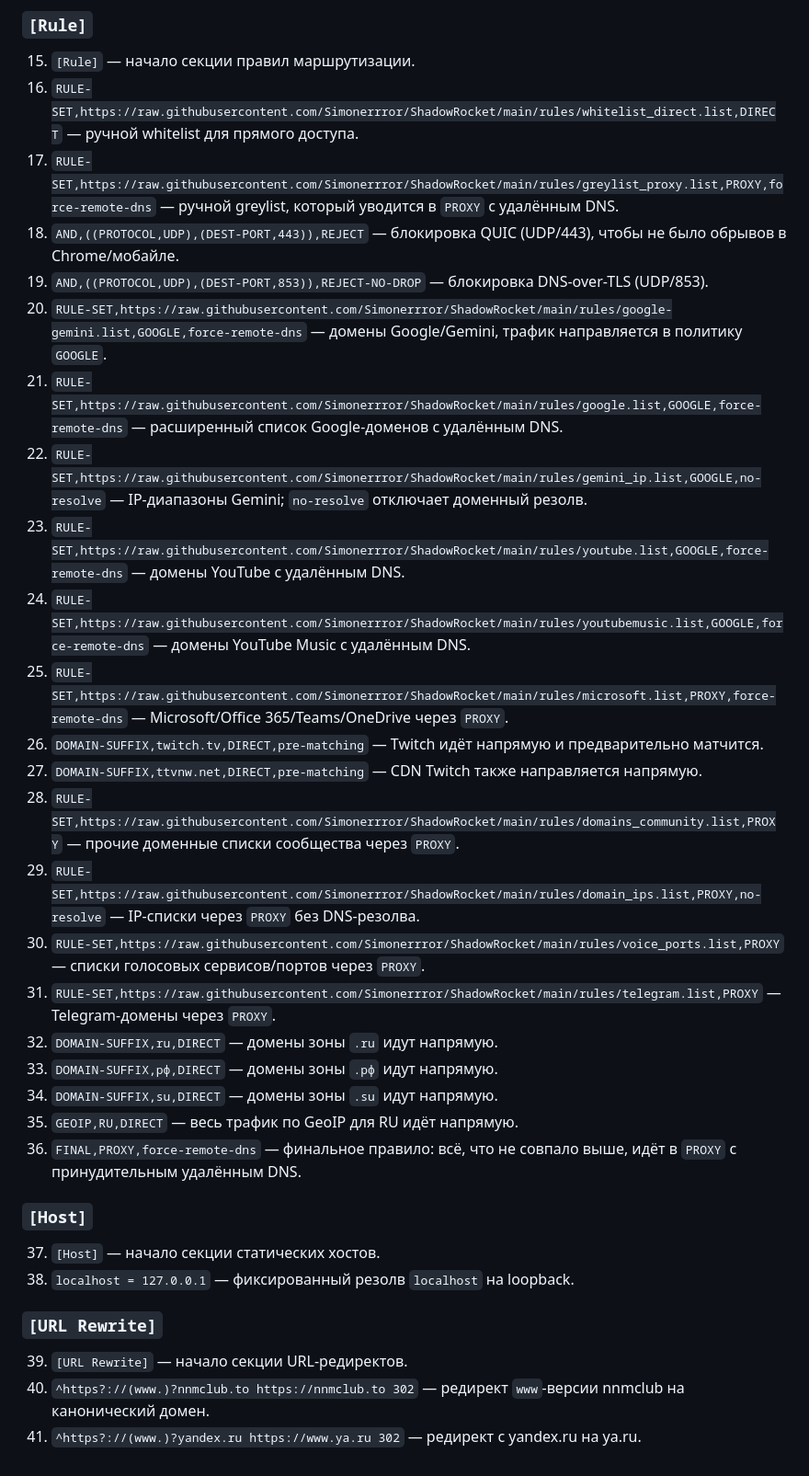
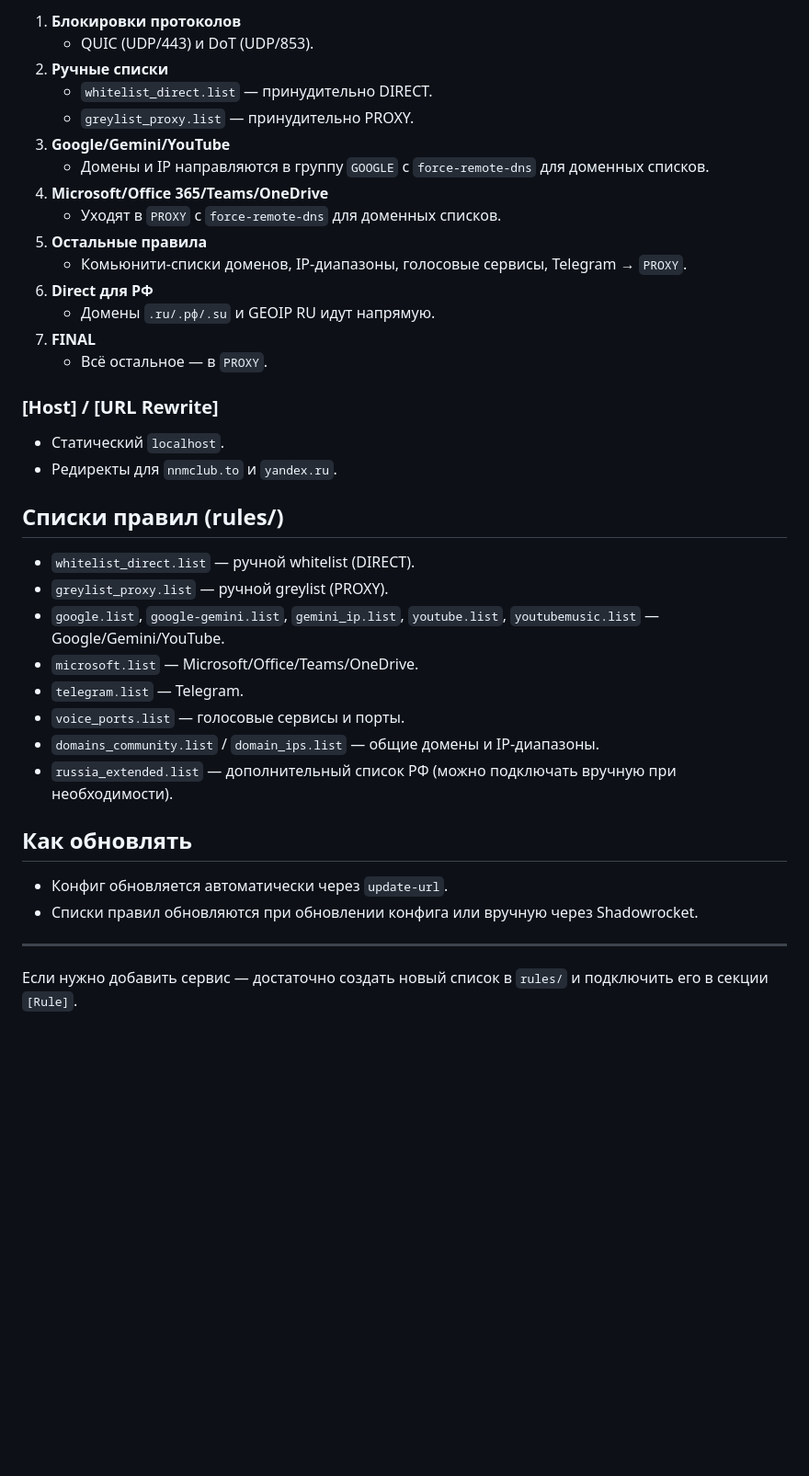
Before and after one commit to Simonerrror/ShadowRocket, a Markdown page: README.md, the part around one of its changes. Shown at 92% size. Rendered like a GitHub page; blank space fills up the shorter version.

Commit message:
Document force-remote-dns usage

```diff
--- a/README.md
+++ b/README.md
@@ -41,33 +33,39 @@
 
-### `[Rule]`
-15. `[Rule]` — начало секции правил маршрутизации.
-16. `RULE-SET,https://raw.githubusercontent.com/Simonerrror/ShadowRocket/main/rules/whitelist_direct.list,DIRECT` — ручной whitelist для прямого доступа.
-17. `RULE-SET,https://raw.githubusercontent.com/Simonerrror/ShadowRocket/main/rules/greylist_proxy.list,PROXY,force-remote-dns` — ручной greylist, который уводится в `PROXY` с удалённым DNS.
-18. `AND,((PROTOCOL,UDP),(DEST-PORT,443)),REJECT` — блокировка QUIC (UDP/443), чтобы не было обрывов в Chrome/мобайле.
-19. `AND,((PROTOCOL,UDP),(DEST-PORT,853)),REJECT-NO-DROP` — блокировка DNS-over-TLS (UDP/853).
-20. `RULE-SET,https://raw.githubusercontent.com/Simonerrror/ShadowRocket/main/rules/google-gemini.list,GOOGLE,force-remote-dns` — домены Google/Gemini, трафик направляется в политику `GOOGLE`.
-21. `RULE-SET,https://raw.githubusercontent.com/Simonerrror/ShadowRocket/main/rules/google.list,GOOGLE,force-remote-dns` — расширенный список Google-доменов с удалённым DNS.
-22. `RULE-SET,https://raw.githubusercontent.com/Simonerrror/ShadowRocket/main/rules/gemini_ip.list,GOOGLE,no-resolve` — IP-диапазоны Gemini; `no-resolve` отключает доменный резолв.
-23. `RULE-SET,https://raw.githubusercontent.com/Simonerrror/ShadowRocket/main/rules/youtube.list,GOOGLE,force-remote-dns` — домены YouTube с удалённым DNS.
-24. `RULE-SET,https://raw.githubusercontent.com/Simonerrror/ShadowRocket/main/rules/youtubemusic.list,GOOGLE,force-remote-dns` — домены YouTube Music с удалённым DNS.
-25. `RULE-SET,https://raw.githubusercontent.com/Simonerrror/ShadowRocket/main/rules/microsoft.list,PROXY,force-remote-dns` — Microsoft/Office 365/Teams/OneDrive через `PROXY`.
-26. `DOMAIN-SUFFIX,twitch.tv,DIRECT,pre-matching` — Twitch идёт напрямую и предварительно матчится.
-27. `DOMAIN-SUFFIX,ttvnw.net,DIRECT,pre-matching` — CDN Twitch также направляется напрямую.
-28. `RULE-SET,https://raw.githubusercontent.com/Simonerrror/ShadowRocket/main/rules/domains_community.list,PROXY` — прочие доменные списки сообщества через `PROXY`.
-29. `RULE-SET,https://raw.githubusercontent.com/Simonerrror/ShadowRocket/main/rules/domain_ips.list,PROXY,no-resolve` — IP-списки через `PROXY` без DNS-резолва.
-30. `RULE-SET,https://raw.githubusercontent.com/Simonerrror/ShadowRocket/main/rules/voice_ports.list,PROXY` — списки голосовых сервисов/портов через `PROXY`.
-31. `RULE-SET,https://raw.githubusercontent.com/Simonerrror/ShadowRocket/main/rules/telegram.list,PROXY` — Telegram-домены через `PROXY`.
-32. `DOMAIN-SUFFIX,ru,DIRECT` — домены зоны `.ru` идут напрямую.
-33. `DOMAIN-SUFFIX,рф,DIRECT` — домены зоны `.рф` идут напрямую.
-34. `DOMAIN-SUFFIX,su,DIRECT` — домены зоны `.su` идут напрямую.
-35. `GEOIP,RU,DIRECT` — весь трафик по GeoIP для RU идёт напрямую.
-36. `FINAL,PROXY,force-remote-dns` — финальное правило: всё, что не совпало выше, идёт в `PROXY` с принудительным удалённым DNS.
+1. **Блокировки протоколов**
+   * QUIC (UDP/443) и DoT (UDP/853).
+2. **Ручные списки**
+   * `whitelist_direct.list` — принудительно DIRECT.
+   * `greylist_proxy.list` — принудительно PROXY.
+3. **Google/Gemini/YouTube**
+   * Домены и IP направляются в группу `GOOGLE` с `force-remote-dns` для доменных списков.
+4. **Microsoft/Office 365/Teams/OneDrive**
+   * Уходят в `PROXY` с `force-remote-dns` для доменных списков.
+5. **Остальные правила**
+   * Комьюнити-списки доменов, IP-диапазоны, голосовые сервисы, Telegram → `PROXY`.
+6. **Direct для РФ**
+   * Домены `.ru/.рф/.su` и GEOIP RU идут напрямую.
+7. **FINAL**
+   * Всё остальное — в `PROXY`.
 
-### `[Host]`
-37. `[Host]` — начало секции статических хостов.
-38. `localhost = 127.0.0.1` — фиксированный резолв `localhost` на loopback.
+### [Host] / [URL Rewrite]
+* Статический `localhost`.
+* Редиректы для `nnmclub.to` и `yandex.ru`.
 
-### `[URL Rewrite]`
-39. `[URL Rewrite]` — начало секции URL-редиректов.
-40. `^https?://(www.)?nnmclub.to https://nnmclub.to 302` — редирект `www`-версии nnmclub на канонический домен.
-41. `^https?://(www.)?yandex.ru https://www.ya.ru 302` — редирект с yandex.ru на ya.ru.
+## Списки правил (rules/)
+
+* `whitelist_direct.list` — ручной whitelist (DIRECT).
+* `greylist_proxy.list` — ручной greylist (PROXY).
+* `google.list`, `google-gemini.list`, `gemini_ip.list`, `youtube.list`, `youtubemusic.list` — Google/Gemini/YouTube.
+* `microsoft.list` — Microsoft/Office/Teams/OneDrive.
+* `telegram.list` — Telegram.
+* `voice_ports.list` — голосовые сервисы и порты.
+* `domains_community.list` / `domain_ips.list` — общие домены и IP-диапазоны.
+* `russia_extended.list` — дополнительный список РФ (можно подключать вручную при необходимости).
+
+## Как обновлять
+
+* Конфиг обновляется автоматически через `update-url`.
+* Списки правил обновляются при обновлении конфига или вручную через Shadowrocket.
+
+---
+Если нужно добавить сервис — достаточно создать новый список в `rules/` и подключить его в секции `[Rule]`.
```
Also changed, not shown: other parts of README.md (+22 -30 lines).
